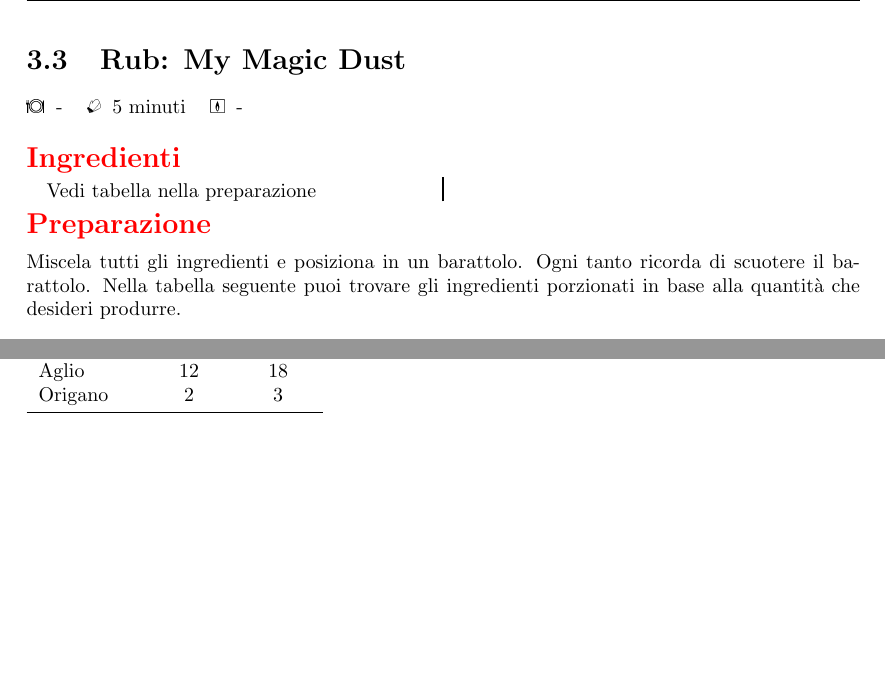
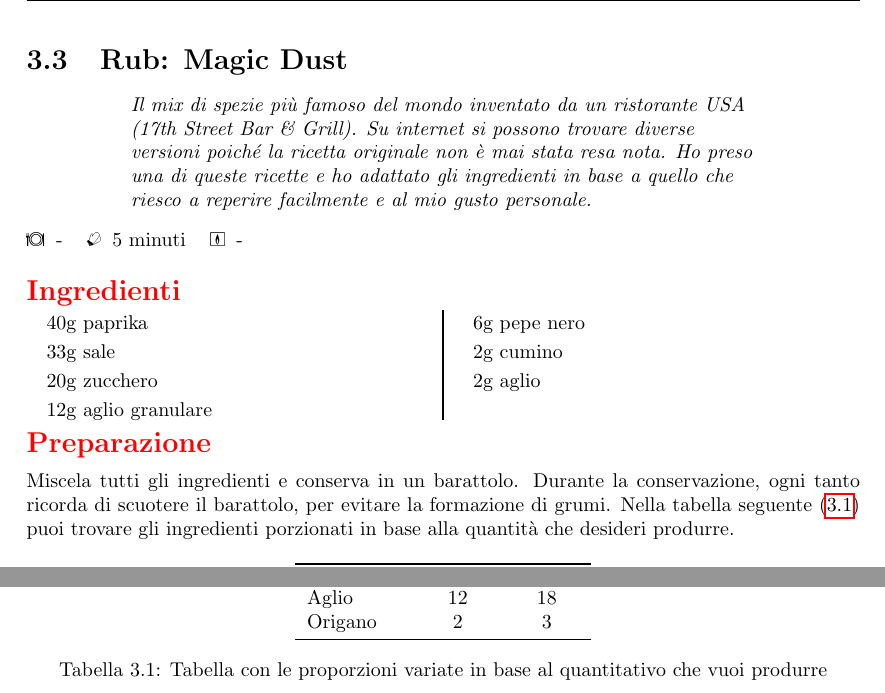
Before and after one commit to massimobarbieri/Appunti-di-cucina, a LaTeX document (appunti-di-cucina.tex, which reads Ricette/Salse/my-magic-dust.tex): two parts of page 14 of 46, joined at a grey line, cut so that both start at the same text, the shorter picture padded with empty space. Compiled offline with pdfLaTeX.

Commit message:
Sistemata tabella della Magic Dust

```diff
--- a/Ricette/Salse/my-magic-dust.tex
+++ b/Ricette/Salse/my-magic-dust.tex
@@ -1,18 +1,25 @@
-\recipe[]{Rub: My Magic Dust}\label{rub:magic-dust}
+\recipe[Il mix di spezie più famoso del mondo inventato da un ristorante USA (17th Street Bar \& Grill). Su internet si possono trovare diverse versioni poiché la ricetta originale non è mai stata resa nota. Ho preso una di queste ricette e ho adattato gli ingredienti in base a quello che riesco a reperire facilmente e al mio gusto personale.]{Rub: Magic Dust}\label{rub:magic-dust}
 \serves{-}
 \preptime{5 minuti}
 \cooktime{-}
 \autore{Max}
 \begin{ingreds}
-	Vedi tabella nella preparazione
+	40g paprika
+	33g sale
+	20g zucchero
+	12g aglio granulare
+	6g pepe nero
+	2g cumino
+	2g aglio
 %\columnbreak
 %\ingredients[For the Crumble Mixture:]
 
 \end{ingreds}
 
 \begin{method}
-Miscela tutti gli ingredienti e posiziona in un barattolo. Ogni tanto ricorda di scuotere il barattolo. Nella tabella seguente puoi trovare gli ingredienti porzionati in base alla quantità che desideri produrre.
-\begin{table}[h]
+	Miscela tutti gli ingredienti e conserva in un barattolo. Durante la conservazione, ogni tanto ricorda di scuotere il barattolo, per evitare la formazione di grumi. Nella tabella seguente (\ref{magicdust-proporzioni}) puoi trovare gli ingredienti porzionati in base alla quantità che desideri produrre.
+	\begin{table}[h]
+	\begin{center}
 \begin{tabular}{lcc}
 \toprule
 	Ingredienti	&	Peso(g)	&	Peso(g)\\
@@ -26,6 +33,9 @@ Miscela tutti gli ingredienti e posiziona in un barattolo. Ogni tanto ricorda di
 	Origano		&	2	&	3	\\
 \bottomrule
 \end{tabular}
+	\caption{Tabella con le proporzioni variate in base al quantitativo che vuoi produrre}
+		\label{magicdust-proporzioni}
+	\end{center}
 \end{table}
 \end{method}
 
```
Also changed, not shown: appunti-di-cucina.pdf, 6 other files.
